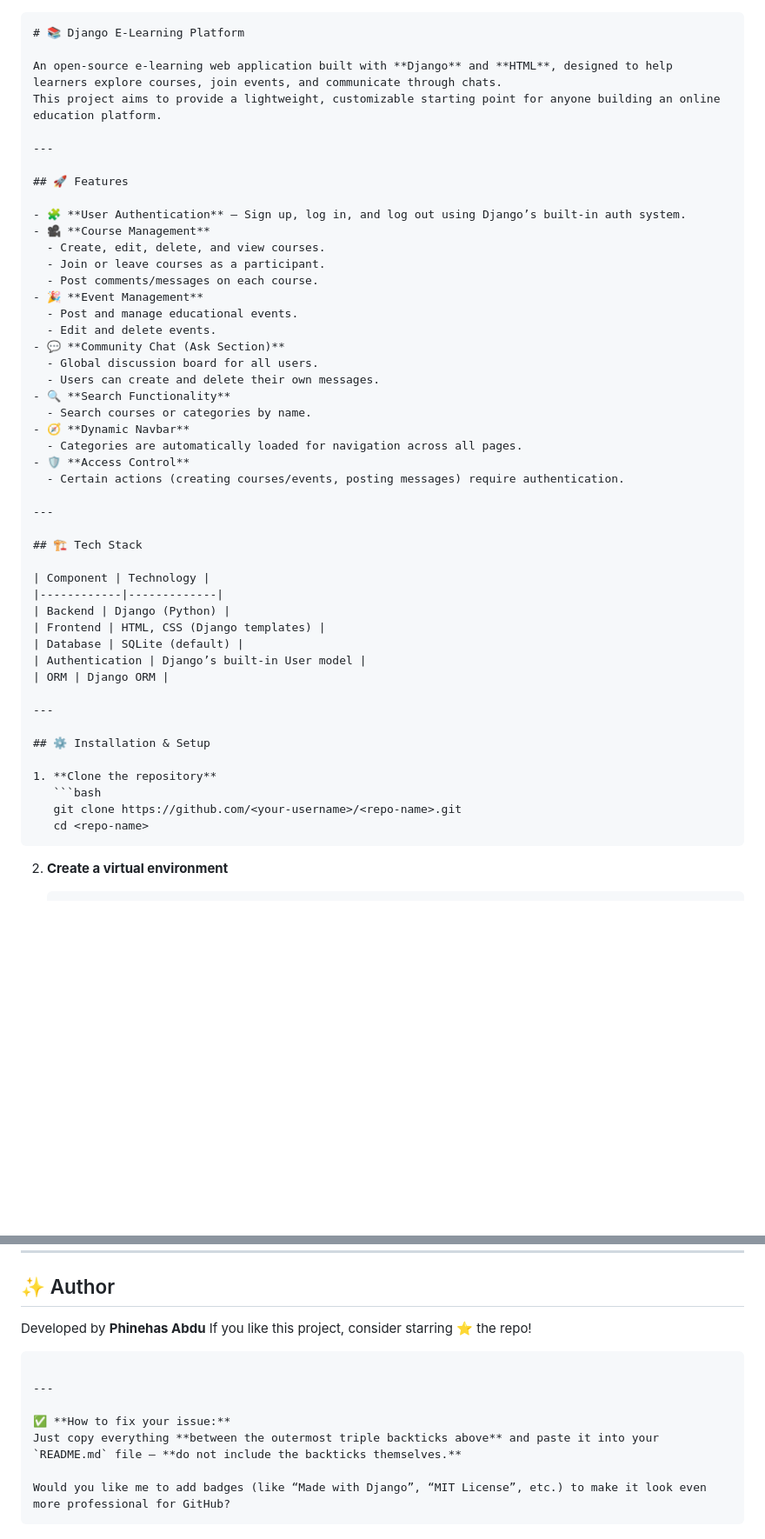
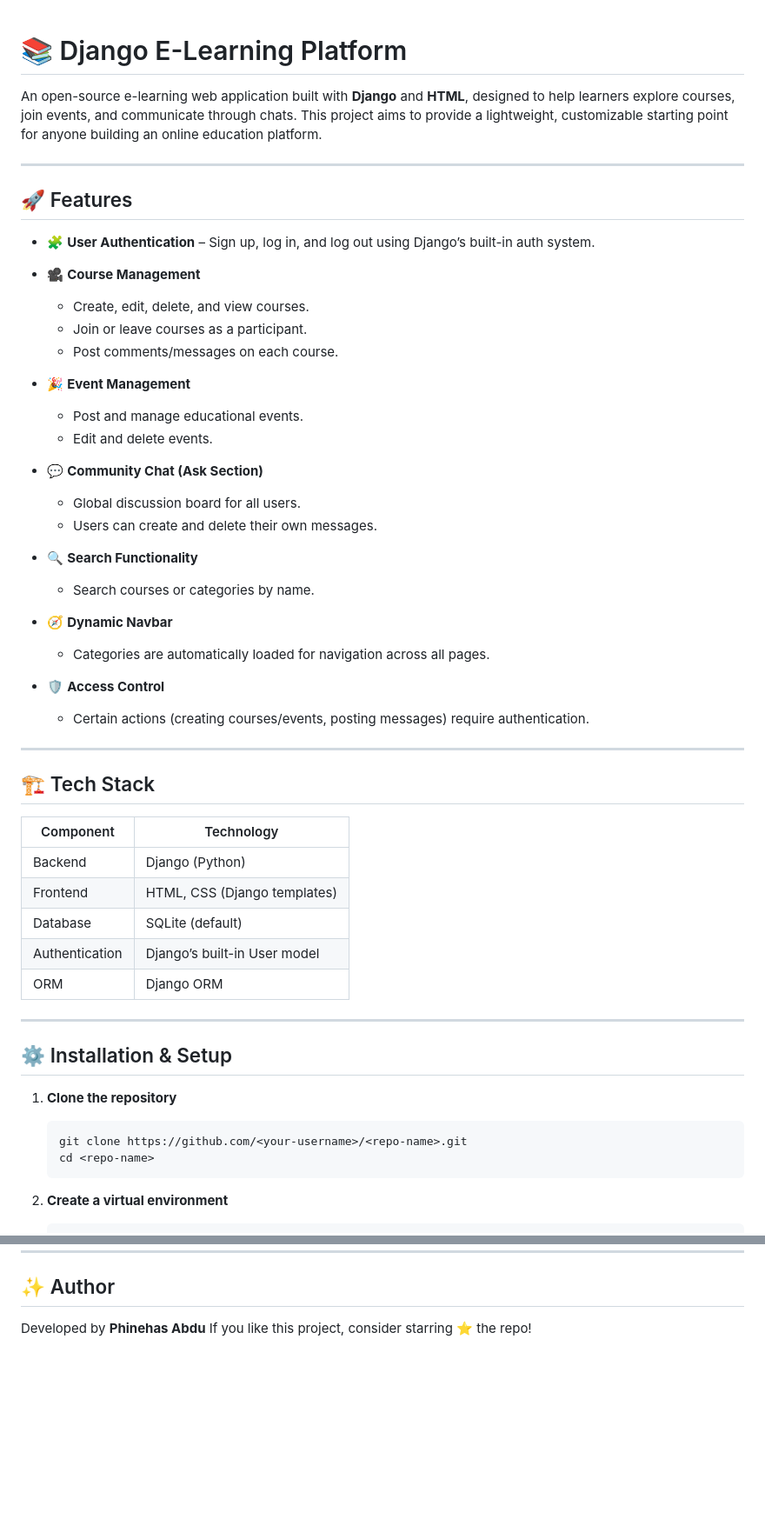
Before and after one commit to phinehas1999/NCA_Linked, a Markdown page: README.md, 2 parts joined by grey strips. Shown: that part at 87% size. Rendered like a GitHub page; blank space fills up the shorter version.

`````diff
--- a/README.md
+++ b/README.md
@@ -1,4 +1,3 @@
-````markdown
 # 📚 Django E-Learning Platform
 
 An open-source e-learning web application built with **Django** and **HTML**, designed to help learners explore courses, join events, and communicate through chats.
@@ -8,45 +7,52 @@ This project aims to provide a lightweight, customizable starting point for anyo
 
 ## 🚀 Features
 
-- 🧩 **User Authentication** – Sign up, log in, and log out using Django’s built-in auth system.
-- 🎥 **Course Management**
-  - Create, edit, delete, and view courses.
-  - Join or leave courses as a participant.
-  - Post comments/messages on each course.
-- 🎉 **Event Management**
-  - Post and manage educational events.
-  - Edit and delete events.
-- 💬 **Community Chat (Ask Section)**
-  - Global discussion board for all users.
-  - Users can create and delete their own messages.
-- 🔍 **Search Functionality**
-  - Search courses or categories by name.
-- 🧭 **Dynamic Navbar**
-  - Categories are automatically loaded for navigation across all pages.
-- 🛡️ **Access Control**
-  - Certain actions (creating courses/events, posting messages) require authentication.
+* 🧩 **User Authentication** – Sign up, log in, and log out using Django’s built-in auth system.
+* 🎥 **Course Management**
+
+  * Create, edit, delete, and view courses.
+  * Join or leave courses as a participant.
+  * Post comments/messages on each course.
+* 🎉 **Event Management**
+
+  * Post and manage educational events.
+  * Edit and delete events.
+* 💬 **Community Chat (Ask Section)**
+
+  * Global discussion board for all users.
+  * Users can create and delete their own messages.
+* 🔍 **Search Functionality**
+
+  * Search courses or categories by name.
+* 🧭 **Dynamic Navbar**
+
+  * Categories are automatically loaded for navigation across all pages.
+* 🛡️ **Access Control**
+
+  * Certain actions (creating courses/events, posting messages) require authentication.
 
 ---
 
 ## 🏗️ Tech Stack
 
-| Component | Technology |
-|------------|-------------|
-| Backend | Django (Python) |
-| Frontend | HTML, CSS (Django templates) |
-| Database | SQLite (default) |
+| Component      | Technology                   |
+| -------------- | ---------------------------- |
+| Backend        | Django (Python)              |
+| Frontend       | HTML, CSS (Django templates) |
+| Database       | SQLite (default)             |
 | Authentication | Django’s built-in User model |
-| ORM | Django ORM |
+| ORM            | Django ORM                   |
 
 ---
 
 ## ⚙️ Installation & Setup
 
 1. **Clone the repository**
+
    ```bash
    git clone https://github.com/<your-username>/<repo-name>.git
    cd <repo-name>
-````
+   ```
 
 2. **Create a virtual environment**
 
@@ -130,13 +136,3 @@ This project is open source and available under the [MIT License](LICENSE).
 
 Developed by **Phinehas Abdu**
 If you like this project, consider starring ⭐ the repo!
-
-```
-
----
-
-✅ **How to fix your issue:**
-Just copy everything **between the outermost triple backticks above** and paste it into your `README.md` file — **do not include the backticks themselves.**
-
-Would you like me to add badges (like “Made with Django”, “MIT License”, etc.) to make it look even more professional for GitHub?
-```
`````
